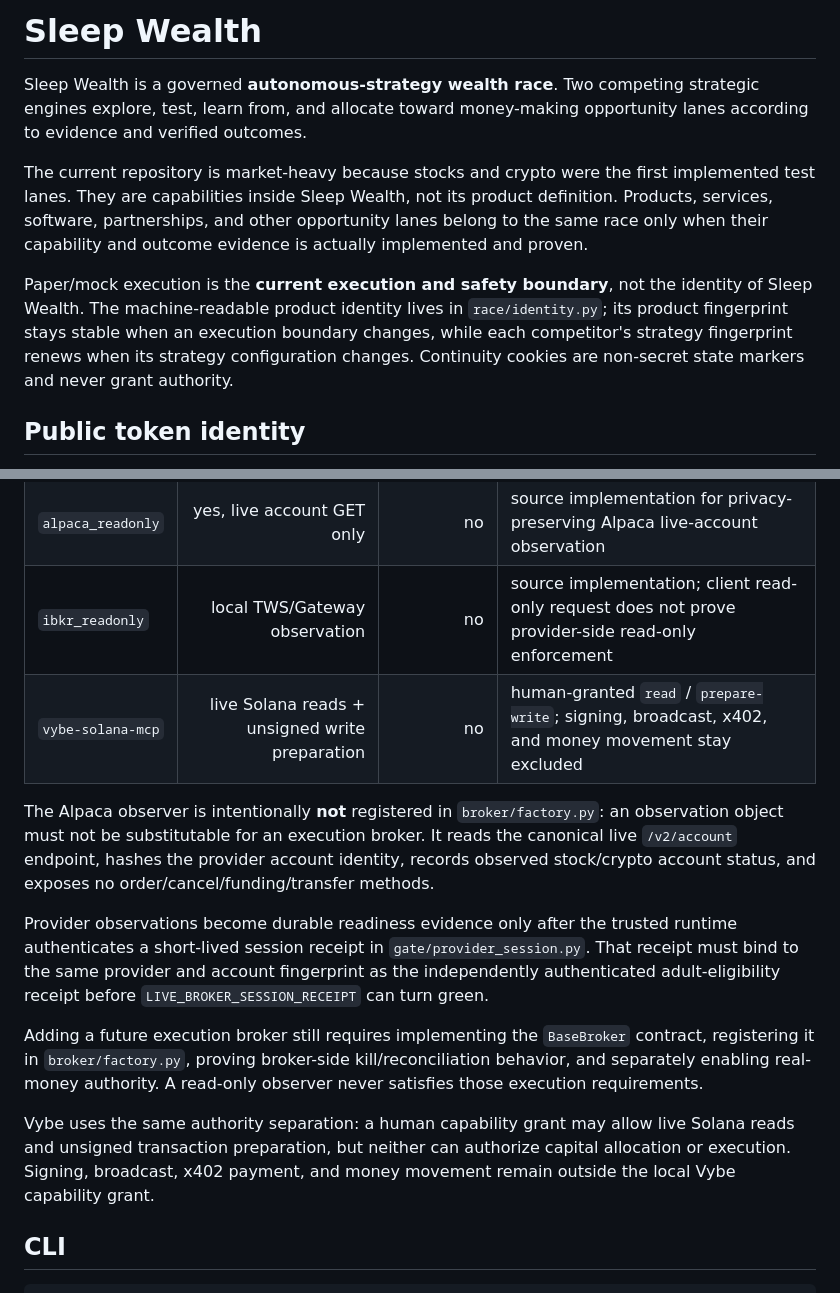
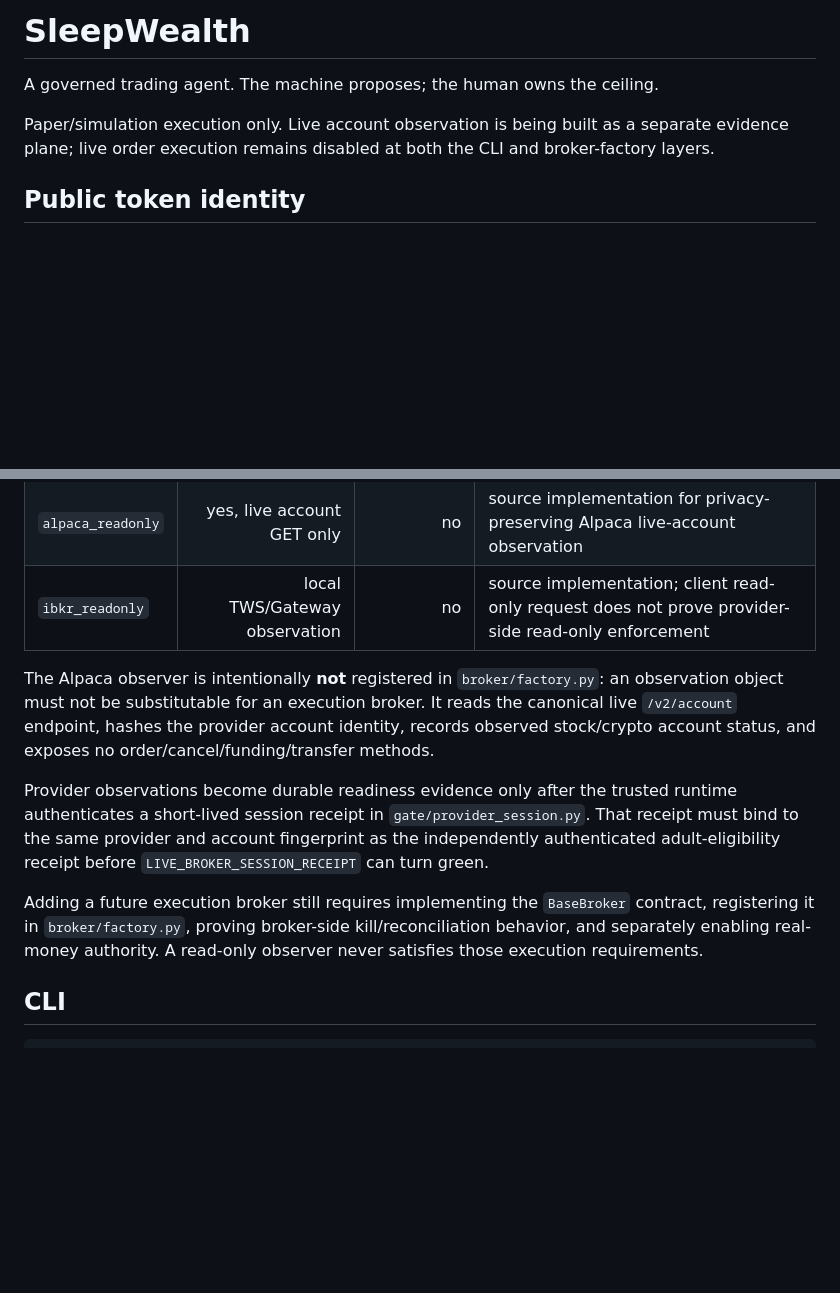
Before and after one commit to jussray/SleepWealth-Agent, a Markdown page: README.md, 2 parts joined by grey strips. GitHub-like rendering; blank space fills up the shorter version.

```diff
--- a/README.md
+++ b/README.md
@@ -1,10 +1,8 @@
-# Sleep Wealth
+# SleepWealth
 
-Sleep Wealth is a governed **autonomous-strategy wealth race**. Two competing strategic engines explore, test, learn from, and allocate toward money-making opportunity lanes according to evidence and verified outcomes.
+A governed trading agent. The machine proposes; the human owns the ceiling.
 
-The current repository is market-heavy because stocks and crypto were the first implemented test lanes. They are capabilities inside Sleep Wealth, not its product definition. Products, services, software, partnerships, and other opportunity lanes belong to the same race only when their capability and outcome evidence is actually implemented and proven.
-
-Paper/mock execution is the **current execution and safety boundary**, not the identity of Sleep Wealth. The machine-readable product identity lives in `race/identity.py`; its product fingerprint stays stable when an execution boundary changes, while each competitor's strategy fingerprint renews when its strategy configuration changes. Continuity cookies are non-secret state markers and never grant authority.
+Paper/simulation execution only. Live account observation is being built as a separate evidence plane; live order execution remains disabled at both the CLI and broker-factory layers.
 
 ## Public token identity
 
@@ -84,7 +82,6 @@ These are not suggestions. Tests enforce them.
 | `ibkr` | no | no | disabled compatibility stub; not an execution adapter |
 | `alpaca_readonly` | yes, live account GET only | no | source implementation for privacy-preserving Alpaca live-account observation |
 | `ibkr_readonly` | local TWS/Gateway observation | no | source implementation; client read-only request does not prove provider-side read-only enforcement |
-| `vybe-solana-mcp` | live Solana reads + unsigned write preparation | no | human-granted `read` / `prepare-write`; signing, broadcast, x402, and money movement stay excluded |
 
 The Alpaca observer is intentionally **not** registered in `broker/factory.py`: an
 observation object must not be substitutable for an execution broker. It reads the
@@ -100,8 +97,6 @@ Adding a future execution broker still requires implementing the `BaseBroker` co
 registering it in `broker/factory.py`, proving broker-side kill/reconciliation behavior,
 and separately enabling real-money authority. A read-only observer never satisfies those
 execution requirements.
-
-Vybe uses the same authority separation: a human capability grant may allow live Solana reads and unsigned transaction preparation, but neither can authorize capital allocation or execution. Signing, broadcast, x402 payment, and money movement remain outside the local Vybe capability grant.
 
 ## CLI
 
```
